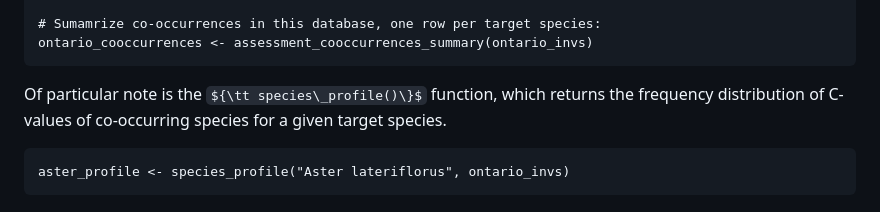
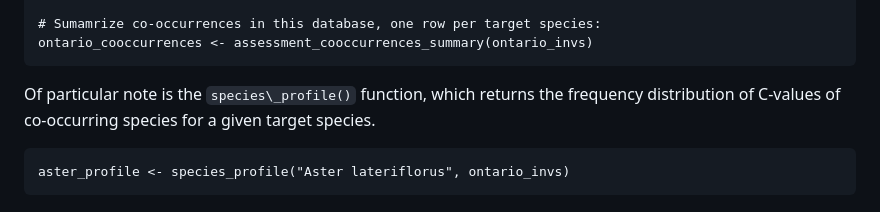
Before and after one commit to equitable-equations/fqar, a Markdown page: README.md, the part around the change. GitHub-like rendering; some formulas as TeX source.

Commit message:
Fix typo

````diff
--- a/README.md
+++ b/README.md
@@ -116,7 +116,7 @@ ontario_cooccurrences <- assessment_cooccurrences(ontario_invs)
 ontario_cooccurrences <- assessment_cooccurrences_summary(ontario_invs)
 ```
 
-Of particular note is the ${\tt species\_profile()\}$ function, which returns the frequency distribution of C-values of co-occurring species for a given target species.
+Of particular note is the `species\_profile()` function, which returns the frequency distribution of C-values of co-occurring species for a given target species.
 
 ```{r profile}
 aster_profile <- species_profile("Aster lateriflorus", ontario_invs)
````
